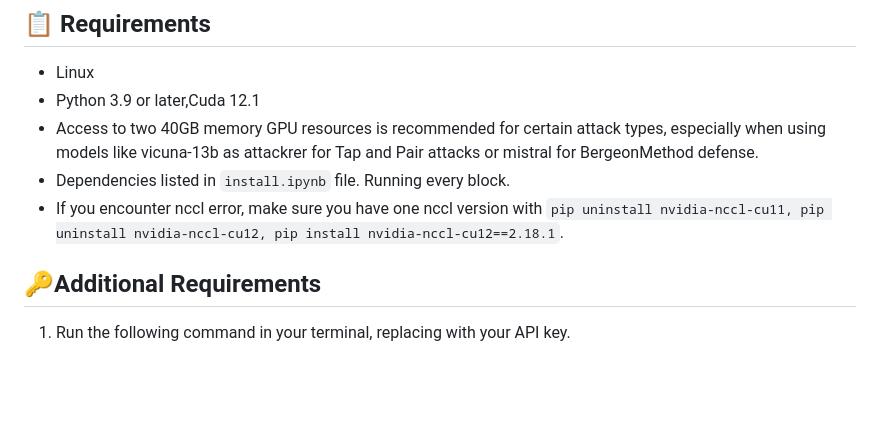
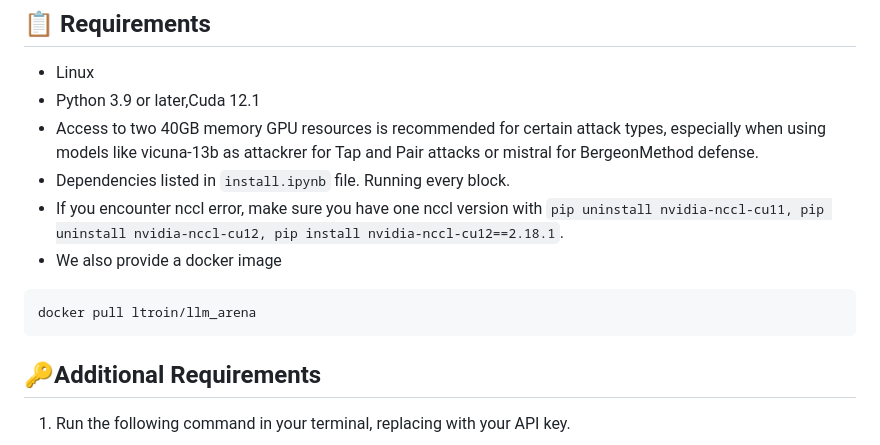
Before and after one commit to ltroin/llm_attack_defense_arena, a Markdown page: readme.md, the part around the change. Rendered like a GitHub page; blank space fills up the shorter version.

Commit message:
readme (docker hub link)

````diff
--- a/readme.md
+++ b/readme.md
@@ -11,6 +11,10 @@ This toolkit is designed for conducting attacks on and applying defenses to vari
 - Access to two 40GB memory GPU resources is recommended for certain attack types, especially when using models like vicuna-13b as attackrer for Tap and Pair attacks or mistral for BergeonMethod defense.
 - Dependencies listed in `install.ipynb` file. Running every block.
 - If you encounter nccl error, make sure you have one nccl version with `pip uninstall nvidia-nccl-cu11, pip uninstall nvidia-nccl-cu12, pip install nvidia-nccl-cu12==2.18.1`.
+- We also provide a docker image
+```
+docker pull ltroin/llm_arena
+```
 
 ## 🔑Additional Requirements
 1. Run the following command in your terminal, replacing <Your key> with your API key.
````
